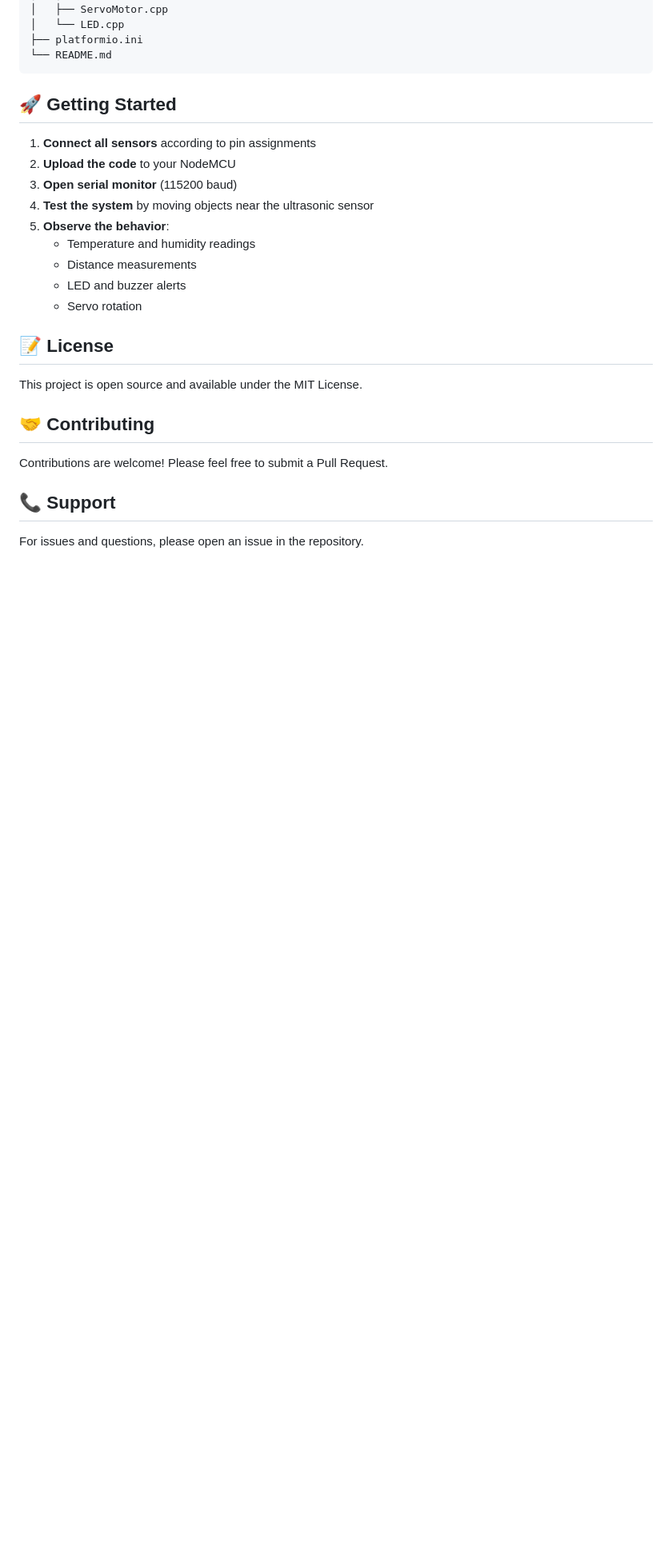
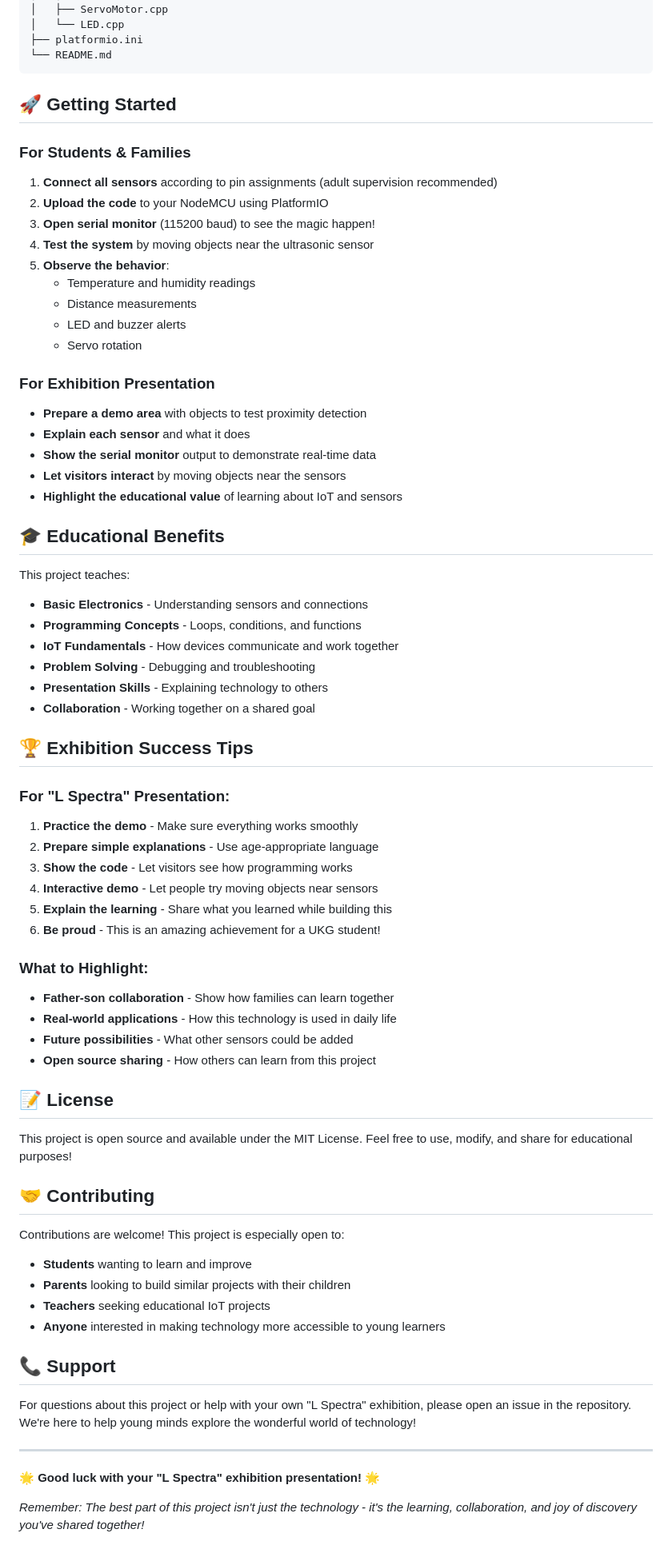
Before and after one commit to sudhi001/L_Spectra_Guardian, a Markdown page: README.md, the part around one of its changes. Shown at 80% size. Rendered like a GitHub page; blank space fills up the shorter version.

Commit message:
Update project name to L Spectra Guardian and add father-son collaboration story
- Renamed project to 'L Spectra Guardian' for school exhibition
- Added heartwarming father-son collaboration story
- Enhanced README with educational focus and exhibition tips
- Added student-friendly language and presentation guidance
- Included specific tips for 'L Spectra' exhibition at Loyola School
- Emphasized learning, collaboration, and family bonding
- Made project more accessible to young learners and families
- Added inspirational message for exhibition success

```diff
--- a/README.md
+++ b/README.md
@@ -226,9 +237,10 @@ hello/
 
 ## 🚀 Getting Started
 
-1. **Connect all sensors** according to pin assignments
-2. **Upload the code** to your NodeMCU
-3. **Open serial monitor** (115200 baud)
+### For Students & Families
+1. **Connect all sensors** according to pin assignments (adult supervision recommended)
+2. **Upload the code** to your NodeMCU using PlatformIO
+3. **Open serial monitor** (115200 baud) to see the magic happen!
 4. **Test the system** by moving objects near the ultrasonic sensor
 5. **Observe the behavior**:
    - Temperature and humidity readings
@@ -236,14 +248,57 @@ hello/
    - LED and buzzer alerts
    - Servo rotation
 
+### For Exhibition Presentation
+- **Prepare a demo area** with objects to test proximity detection
+- **Explain each sensor** and what it does
+- **Show the serial monitor** output to demonstrate real-time data
+- **Let visitors interact** by moving objects near the sensors
+- **Highlight the educational value** of learning about IoT and sensors
+
+## 🎓 Educational Benefits
+
+This project teaches:
+- **Basic Electronics** - Understanding sensors and connections
+- **Programming Concepts** - Loops, conditions, and functions
+- **IoT Fundamentals** - How devices communicate and work together
+- **Problem Solving** - Debugging and troubleshooting
+- **Presentation Skills** - Explaining technology to others
+- **Collaboration** - Working together on a shared goal
+
+## 🏆 Exhibition Success Tips
+
+### For "L Spectra" Presentation:
+1. **Practice the demo** - Make sure everything works smoothly
+2. **Prepare simple explanations** - Use age-appropriate language
+3. **Show the code** - Let visitors see how programming works
+4. **Interactive demo** - Let people try moving objects near sensors
+5. **Explain the learning** - Share what you learned while building this
+6. **Be proud** - This is an amazing achievement for a UKG student!
+
+### What to Highlight:
+- **Father-son collaboration** - Show how families can learn together
+- **Real-world applications** - How this technology is used in daily life
+- **Future possibilities** - What other sensors could be added
+- **Open source sharing** - How others can learn from this project
+
 ## 📝 License
 
-This project is open source and available under the MIT License.
+This project is open source and available under the MIT License. Feel free to use, modify, and share for educational purposes!
 
 ## 🤝 Contributing
 
-Contributions are welcome! Please feel free to submit a Pull Request.
+Contributions are welcome! This project is especially open to:
+- **Students** wanting to learn and improve
+- **Parents** looking to build similar projects with their children
+- **Teachers** seeking educational IoT projects
+- **Anyone** interested in making technology more accessible to young learners
 
 ## 📞 Support
 
-For issues and questions, please open an issue in the repository.
+For questions about this project or help with your own "L Spectra" exhibition, please open an issue in the repository. We're here to help young minds explore the wonderful world of technology!
+
+---
+
+**🌟 Good luck with your "L Spectra" exhibition presentation! 🌟**
+
+*Remember: The best part of this project isn't just the technology - it's the learning, collaboration, and joy of discovery you've shared together!*
```
Also changed, not shown: other parts of README.md (+19 -8 lines).
